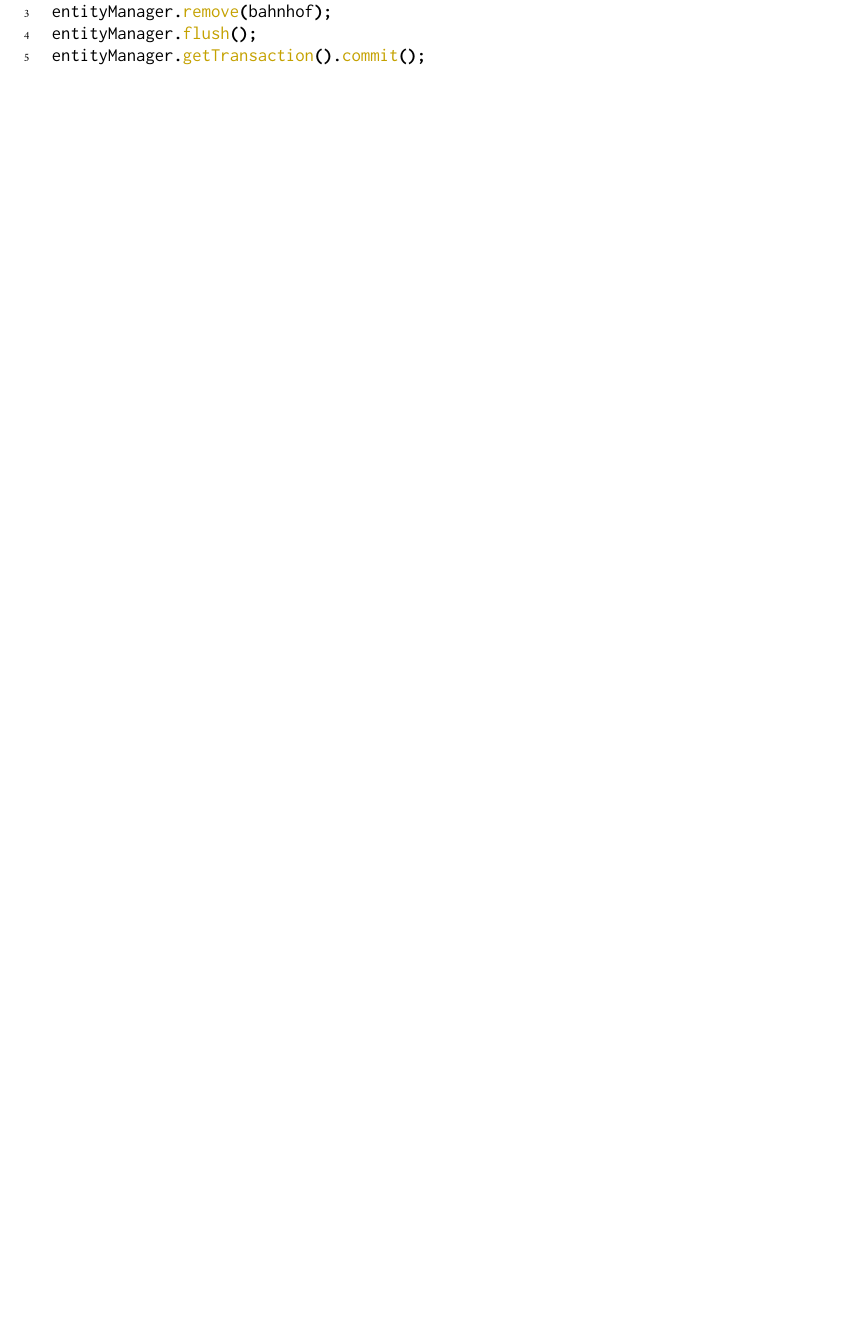
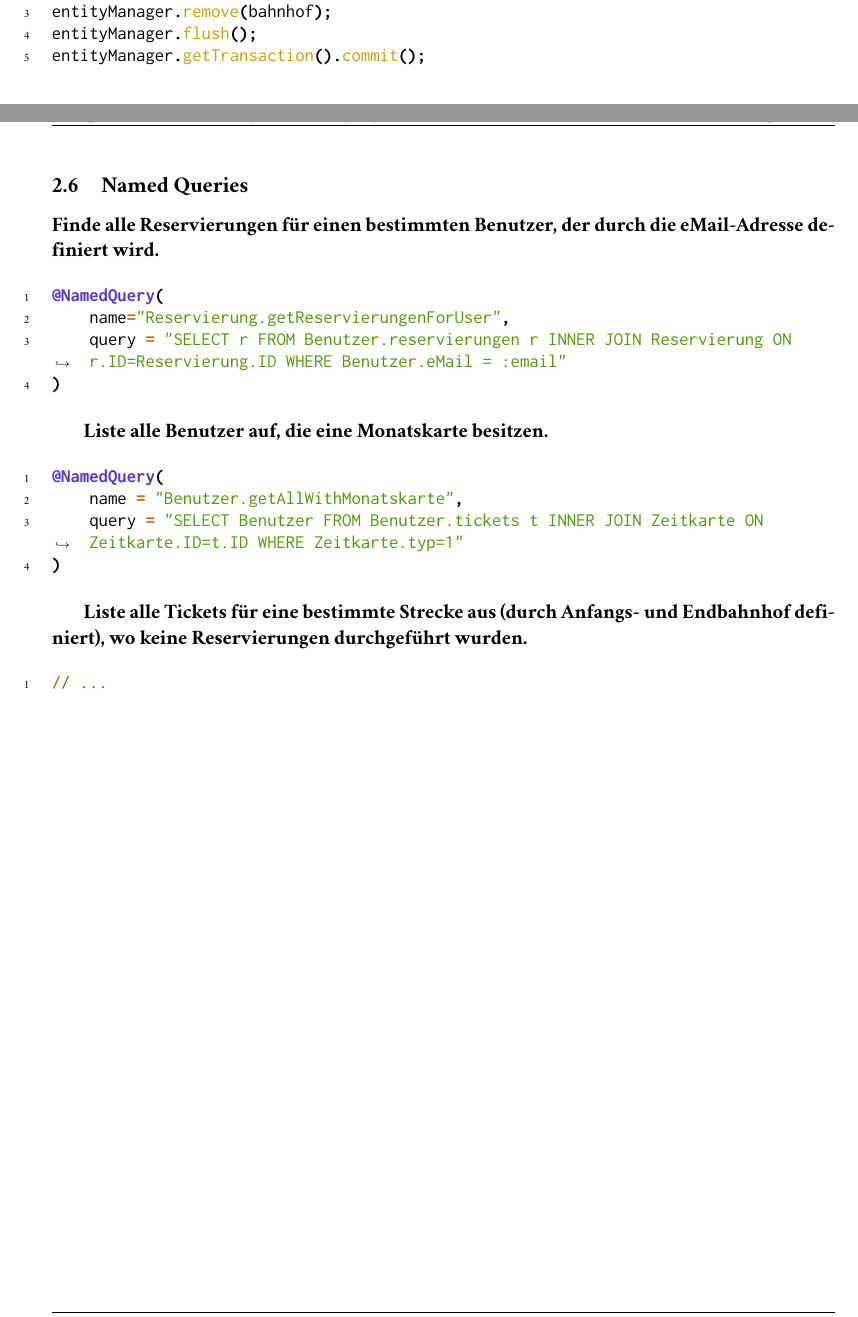
Before and after one commit to mrousavy/SYT.ComponentBased, a LaTeX document (protocol/main.tex, which reads protocol/_solution.tex): part of page 15 of 20 before the commit and two parts of pages 15 and 16 of 21 after it, the two joined at a grey line, cut so that both start at the same text, the shorter picture padded with empty space. Compiled offline with pdfLaTeX; a LaTeX package or settings file that is missing is left out.

Commit message:
Add Named Queries

```diff
--- a/protocol/_solution.tex
+++ b/protocol/_solution.tex
@@ -393,6 +403,33 @@ Bahnhof bahnhof = entityManager.find(Bahnhof.class, 0L);
 entityManager.remove(bahnhof);
 entityManager.flush();
 entityManager.getTransaction().commit();
+\end{code}
+
+\clearpage
+\subsection{Named Queries}
+
+\textbf{Finde alle Reservierungen für einen bestimmten Benutzer, der durch die eMail-Adresse definiert wird.}
+
+\begin{code}{java}
+@NamedQuery(
+    name="Reservierung.getReservierungenForUser",
+    query = "SELECT r FROM Benutzer.reservierungen r INNER JOIN Reservierung ON r.ID=Reservierung.ID WHERE Benutzer.eMail = :email"
+)
+\end{code}
+
+\textbf{Liste alle Benutzer auf, die eine Monatskarte besitzen.}
+
+\begin{code}{java}
+@NamedQuery(
+    name = "Benutzer.getAllWithMonatskarte",
+    query = "SELECT Benutzer FROM Benutzer.tickets t INNER JOIN Zeitkarte ON Zeitkarte.ID=t.ID WHERE Zeitkarte.typ=1"
+)
+\end{code}
+
+\textbf{Liste alle Tickets für eine bestimmte Strecke aus (durch Anfangs- und Endbahnhof definiert), wo keine Reservierungen durchgeführt wurden.}
+
+\begin{code}{java}
+// ...
 \end{code}
 
 \clearpage
```
Also changed, not shown: protocol/main.pdf, protocol/_solution.tex (10 more changed lines), 2 other files.
